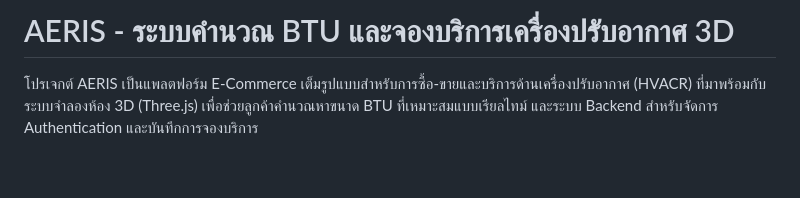
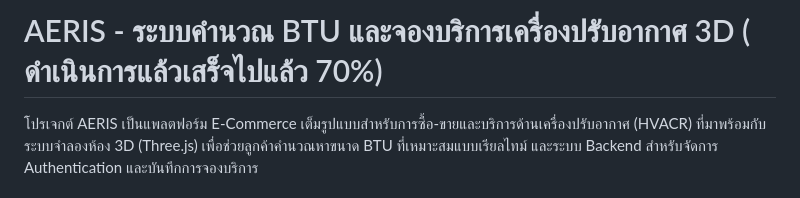
Before and after one commit to 67160235/newww, a Markdown page: README.md, the part around the change. GitHub-like rendering; blank space fills up the shorter version.

```diff
--- a/README.md
+++ b/README.md
@@ -1,4 +1,4 @@
-# AERIS - ระบบคำนวณ BTU และจองบริการเครื่องปรับอากาศ 3D
+# AERIS - ระบบคำนวณ BTU และจองบริการเครื่องปรับอากาศ 3D ( ดำเนินการแล้วเสร็จไปแล้ว 70%)
 
 โปรเจกต์ AERIS เป็นแพลตฟอร์ม E-Commerce เต็มรูปแบบสำหรับการซื้อ-ขายและบริการด้านเครื่องปรับอากาศ (HVACR) ที่มาพร้อมกับระบบจำลองห้อง 3D (Three.js) เพื่อช่วยลูกค้าคำนวณหาขนาด BTU ที่เหมาะสมแบบเรียลไทม์ และระบบ Backend สำหรับจัดการ Authentication และบันทึกการจองบริการ
 
```
